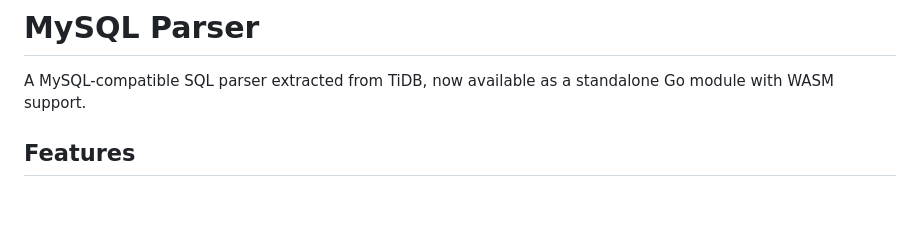
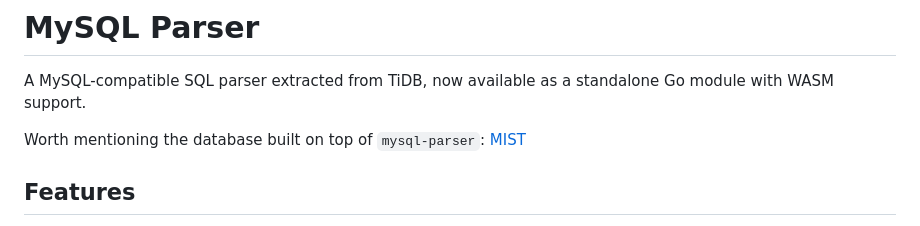
Before and after one commit to abbychau/mysql-parser, a Markdown page: README.md, the part around the change. GitHub-like rendering; blank space fills up the shorter version.

```diff
--- a/README.md
+++ b/README.md
@@ -1,6 +1,8 @@
 # MySQL Parser
 
 A MySQL-compatible SQL parser extracted from TiDB, now available as a standalone Go module with WASM support.
+
+Worth mentioning the database built on top of `mysql-parser`: [MIST](https://github.com/abbychau/mist)
 
 ## Features
 
```
